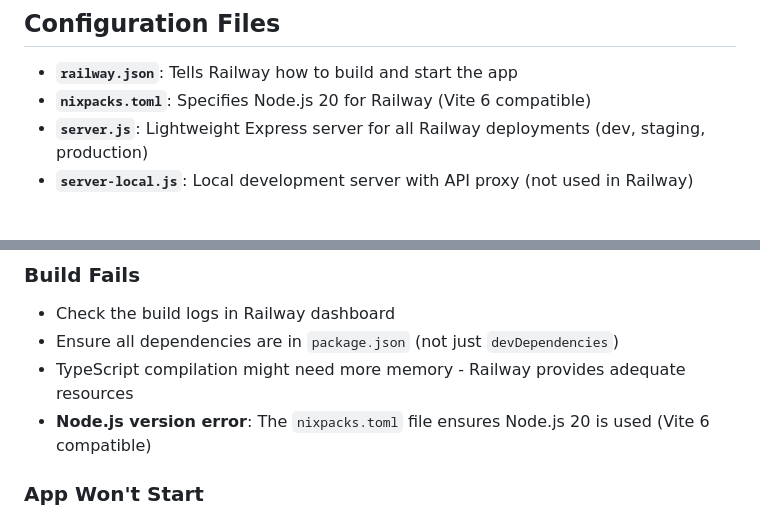
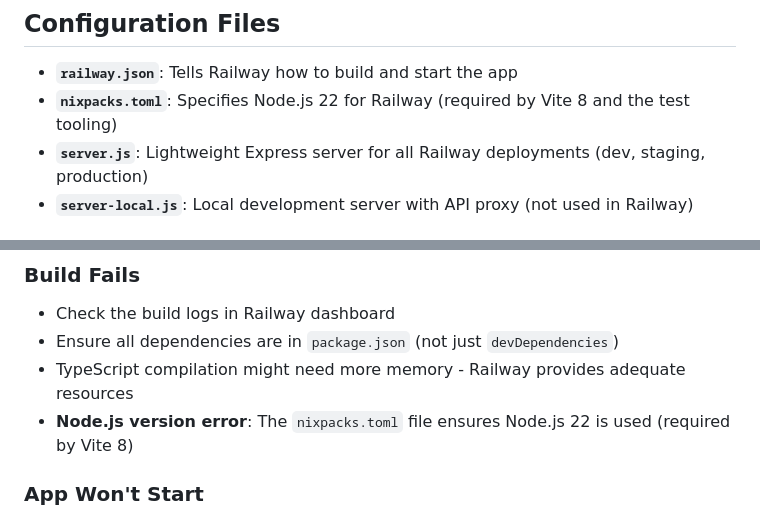
Before and after one commit to turnpiece/TempHist, a Markdown page: RAILWAY_DEPLOYMENT.md, 2 parts joined by grey strips. Rendered like a GitHub page.

Commit message:
Update Railway docs for Node 22
Co-Authored-By: Claude Sonnet 5.5 <noreply@anthropic.com>

```diff
--- a/RAILWAY_DEPLOYMENT.md
+++ b/RAILWAY_DEPLOYMENT.md
@@ -20,7 +20,7 @@ Railway is now configured to automatically build and deploy your app. Here's wha
 ## Configuration Files
 
 - **`railway.json`**: Tells Railway how to build and start the app
-- **`nixpacks.toml`**: Specifies Node.js 20 for Railway (Vite 6 compatible)
+- **`nixpacks.toml`**: Specifies Node.js 22 for Railway (required by Vite 8 and the test tooling)
 - **`server.js`**: Lightweight Express server for all Railway deployments (dev, staging, production)
 - **`server-local.js`**: Local development server with API proxy (not used in Railway)
 
@@ -89,7 +89,7 @@ This approach provides excellent performance (1-5ms API response times) while ma
 - Check the build logs in Railway dashboard
 - Ensure all dependencies are in `package.json` (not just `devDependencies`)
 - TypeScript compilation might need more memory - Railway provides adequate resources
-- **Node.js version error**: The `nixpacks.toml` file ensures Node.js 20 is used (Vite 6 compatible)
+- **Node.js version error**: The `nixpacks.toml` file ensures Node.js 22 is used (required by Vite 8)
 
 ### App Won't Start
 
```
